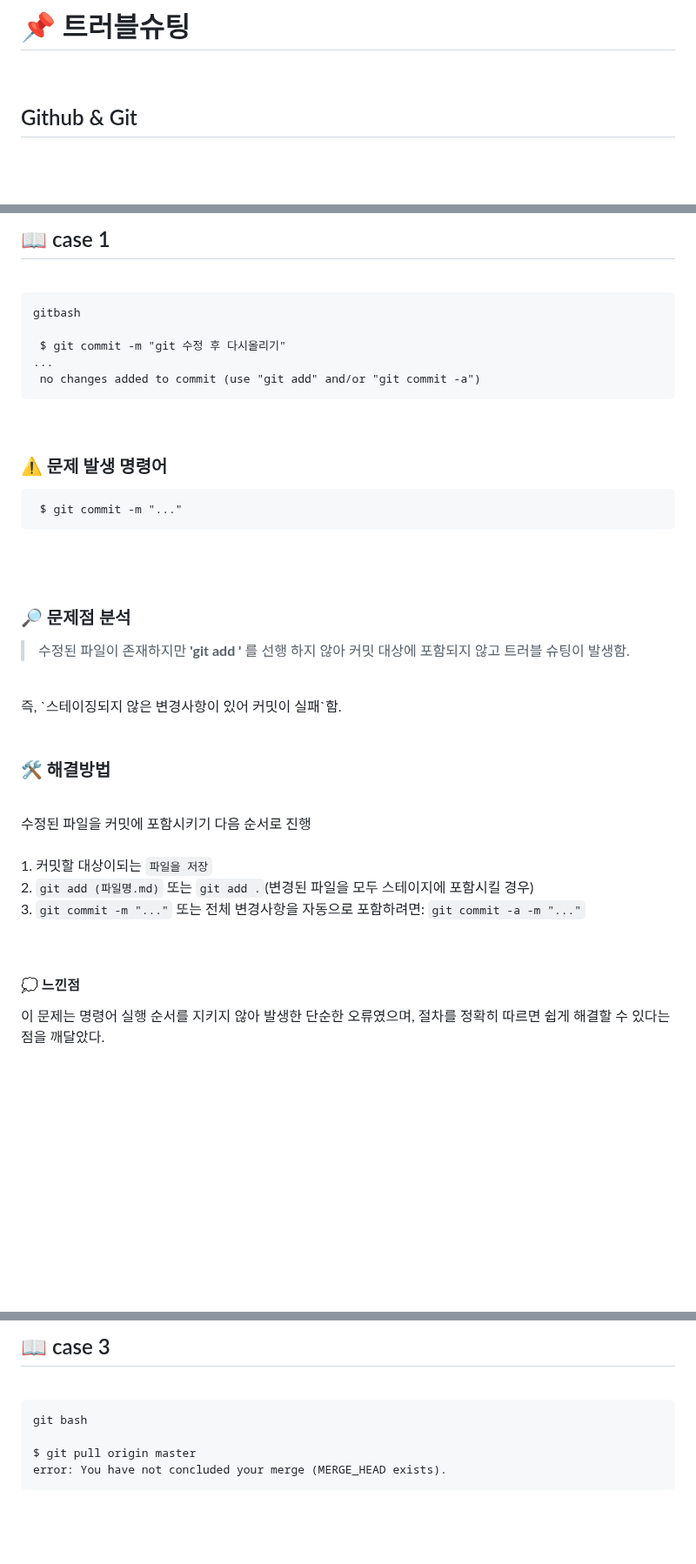
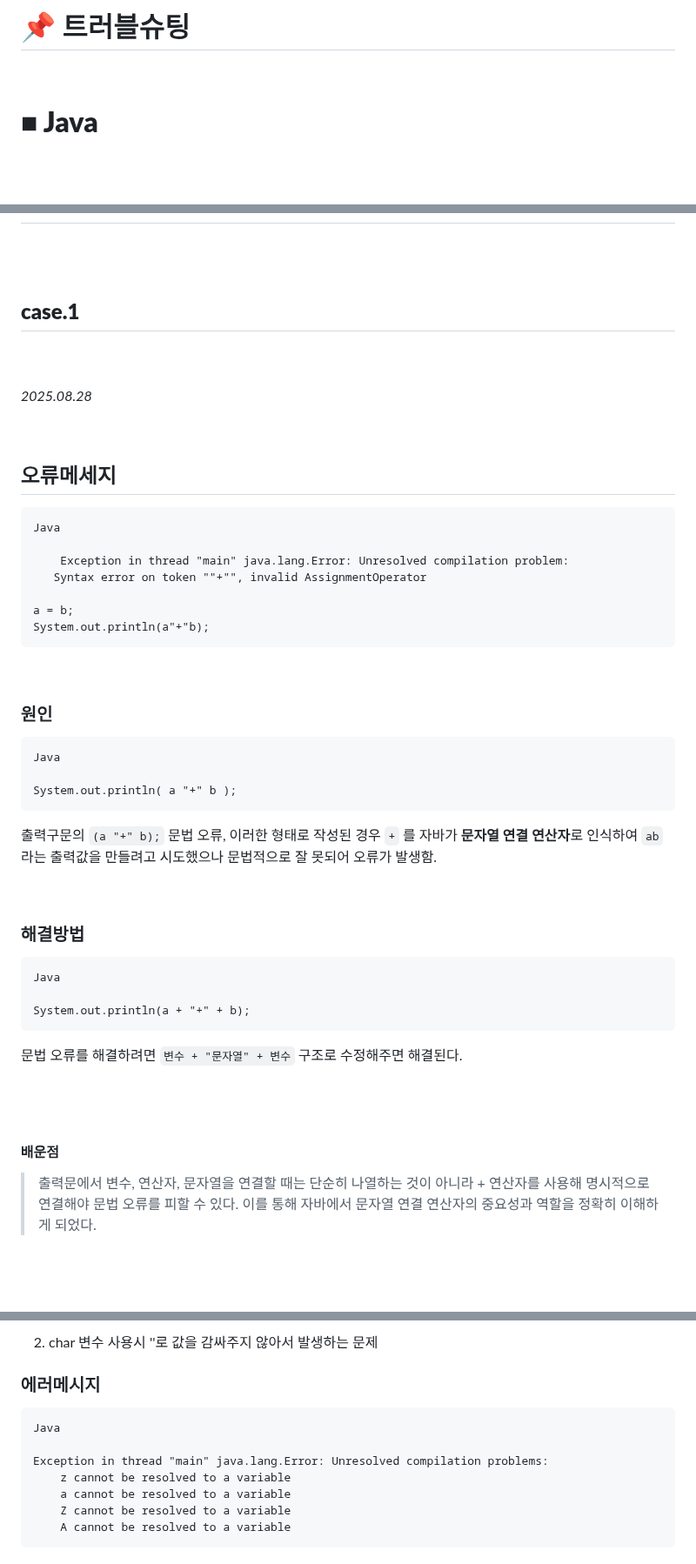
Before and after one commit to suda77881/fullstack_junyong, a Markdown page: track003_java/README.md, 3 parts joined by grey strips. Shown at 87% size. GitHub-like rendering; blank space fills up the shorter version.

````diff
--- a/track003_java/README.md
+++ b/track003_java/README.md
@@ -108,7 +126,8 @@
 # 📌 트러블슈팅
 <br/>
 
-## Github & Git
+**■ Java**
+=
 
 <br/>
 <br/>
@@ -118,55 +136,57 @@
 
-## 📖 case 1
-
-<br/>
-
-
-
-```
-gitbash
-
- $ git commit -m "git 수정 후 다시올리기"
-...
- no changes added to commit (use "git add" and/or "git commit -a")
-```
-<br/>
-
-
-### ⚠️ 문제 발생 명령어
-
-
-```gitbash
- $ git commit -m "..."
-```
-<br/>
-<br/>
-
-### 🔎 문제점 분석 <br/>
-
-> 수정된 파일이 존재하지만 **'git add '** 를 선행 하지 않아 커밋 대상에 포함되지 않고 트러블 슈팅이 발생함.
-<br/>
-즉, `스테이징되지 않은 변경사항이 있어 커밋이 실패`함.
+**case.1**
+-
 
 <br/>
 <br/>
 
-### 🛠 해결방법
+*2025.08.28*
 
 <br/>
 
+## 오류메세지
 
-수정된 파일을 커밋에 포함시키기 다음 순서로 진행
-<br/><br/> 1. 커밋할 대상이되는 `파일을 저장`<br/> 2. `git add (파일명.md)` 또는  `git add .`(변경된 파일을 모두 스테이지에 포함시킬 경우)<br/> 3. `git commit -m "..."`
-또는 전체 변경사항을 자동으로 포함하려면:
-`git commit -a -m "..."`
+```
+Java
+
+    Exception in thread "main" java.lang.Error: Unresolved compilation problem:
+   Syntax error on token ""+"", invalid AssignmentOperator
+
+a = b;
+System.out.println(a"+"b);
+```
 
 <br/>
 
-#### 💭 느낀점 <br/>
+### 원인
 
-이 문제는 명령어 실행 순서를 지키지 않아 발생한 단순한 오류였으며, 절차를 정확히 따르면 쉽게 해결할 수 있다는 점을 깨달았다.
+```
+Java
+
+System.out.println( a "+" b );
+```
+
+출력구문의  `(a "+" b);` 문법 오류, 이러한 형태로 작성된 경우 `+` 를 자바가 **문자열 연결 연산자**로 인식하여 `ab`라는 출력값을 만들려고 시도했으나 문법적으로 잘 못되어 오류가 발생함.
 
 <br/>
+
+### 해결방법
+
+```
+Java
+
+System.out.println(a + "+" + b);
+```
+문법 오류를 해결하려면 `변수 + "문자열" + 변수` 구조로 수정해주면 해결된다.
+
+<br/>
+<br/>
+
+#### 배운점
+
+> 출력문에서 변수, 연산자, 문자열을 연결할 때는 단순히 나열하는 것이 아니라 + 연산자를 사용해 명시적으로 연결해야 문법 오류를 피할 수 있다. 이를 통해 자바에서 문자열 연결 연산자의 중요성과 역할을 정확히 이해하게 되었다.
+
+
 <br/>
 <br/>
 <br/>
@@ -222,13 +254,17 @@ $ git pull origin master
 <br/>
 
 
-## 📖 case 3
-<br/>
+2. char 변수 사용시 ''로 값을 감싸주지 않아서 발생하는 문제
+
+### 에러메시지
 
 ```
-git bash
+Java
 
-$ git pull origin master
-error: You have not concluded your merge (MERGE_HEAD exists).
+Exception in thread "main" java.lang.Error: Unresolved compilation problems:
+	z cannot be resolved to a variable
+	a cannot be resolved to a variable
+	Z cannot be resolved to a variable
+	A cannot be resolved to a variable
 ```
 
````
Also changed, not shown: other parts of track003_java/README.md (+80 -182 lines).
